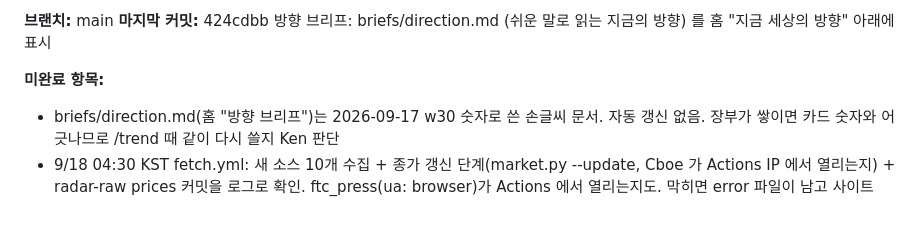
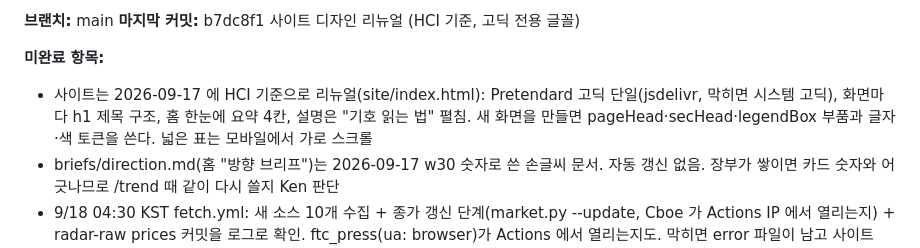
Before and after one commit to yukiadada/radar, a Markdown page: CLAUDE.md, the part around one of its changes. Rendered like a GitHub page; blank space fills up the shorter version.

Commit message:
docs: session log 2026-09-17 (8) — 사이트 디자인 리뉴얼 (로그는 로컬 보관)
Co-Authored-By: Claude Opus 5 (1M context) <noreply@anthropic.com>

```diff
--- a/CLAUDE.md
+++ b/CLAUDE.md
@@ -159,8 +159,9 @@ logs/                      세션 로그 (/save 가 만듦, git 미추적)
 
 **브랜치:** main
-**마지막 커밋:** 424cdbb 방향 브리프: briefs/direction.md (쉬운 말로 읽는 지금의 방향) 를 홈 "지금 세상의 방향" 아래에 표시
+**마지막 커밋:** b7dc8f1 사이트 디자인 리뉴얼 (HCI 기준, 고딕 전용 글꼴)
 
 **미완료 항목:**
+- 사이트는 2026-09-17 에 HCI 기준으로 리뉴얼(site/index.html): Pretendard 고딕 단일(jsdelivr, 막히면 시스템 고딕), 화면마다 h1 제목 구조, 홈 한눈에 요약 4칸, 설명은 "기호 읽는 법" 펼침. 새 화면을 만들면 pageHead·secHead·legendBox 부품과 글자·색 토큰을 쓴다. 넓은 표는 모바일에서 가로 스크롤
 - briefs/direction.md(홈 "방향 브리프")는 2026-09-17 w30 숫자로 쓴 손글씨 문서. 자동 갱신 없음. 장부가 쌓이면 카드 숫자와 어긋나므로 /trend 때 같이 다시 쓸지 Ken 판단
 - 9/18 04:30 KST fetch.yml: 새 소스 10개 수집 + 종가 갱신 단계(market.py --update, Cboe 가 Actions IP 에서 열리는지) + radar-raw prices 커밋을 로그로 확인. ftc_press(ua: browser)가 Actions 에서 열리는지도. 막히면 error 파일이 남고 사이트 raw 표에 표시
 - 9/18 06:20 KST 루틴: 새 /brief(빌드 확인, 1차 출처 피드 항목은 검색 교차 없이 0.6, "## 시장 반응" 절)가 정상 실행되는지 확인. 루틴 프롬프트가 옛 파일(companies 등)을 언급하면 수정. 루틴 로그 claude.ai/code/routines
```
Also changed, not shown: other parts of CLAUDE.md (+1 -1 lines).
